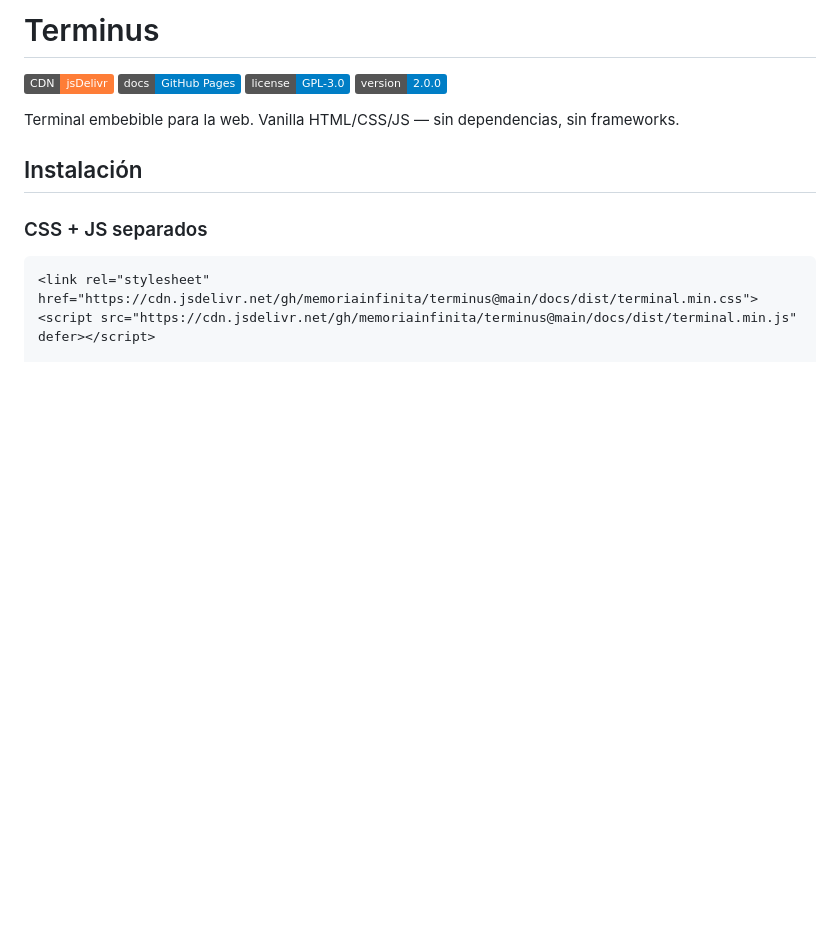
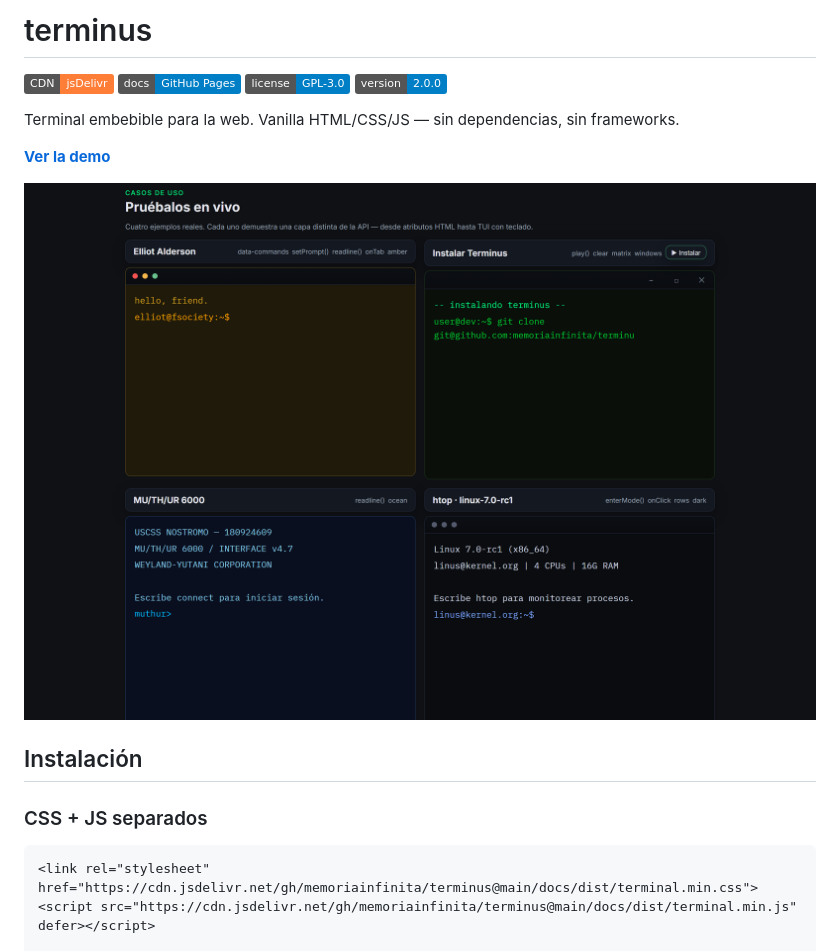
Before and after one commit to memoriainfinita/terminus, a Markdown page: README.md, the part around the change. Rendered like a GitHub page; pictures changed too: docs/terminus-demo.png (added); badges without logos; blank space fills up the shorter version.

Commit message:
docs: use repo name as title and add demo screenshot
Co-Authored-By: Claude Opus 5 <noreply@anthropic.com>

```diff
--- a/README.md
+++ b/README.md
@@ -1,4 +1,4 @@
-# Terminus
+# terminus
 
 [![jsDelivr](https://img.shields.io/badge/CDN-jsDelivr-orange)](https://cdn.jsdelivr.net/gh/memoriainfinita/terminus@main/docs/dist/)
 [![GitHub Pages](https://img.shields.io/badge/docs-GitHub%20Pages-blue)](https://memoriainfinita.github.io/terminus/)
@@ -6,6 +6,10 @@
 [![Version](https://img.shields.io/badge/version-2.0.0-informational)]()
 
 Terminal embebible para la web. Vanilla HTML/CSS/JS — sin dependencias, sin frameworks.
+
+**[Ver la demo](https://memoriainfinita.github.io/terminus/)**
+
+![Cuatro terminus en la página de ejemplos, cada uno con una capa distinta de la API: atributos HTML, play(), readline() y modo TUI](docs/terminus-demo.png)
 
 ## Instalación
 
```
